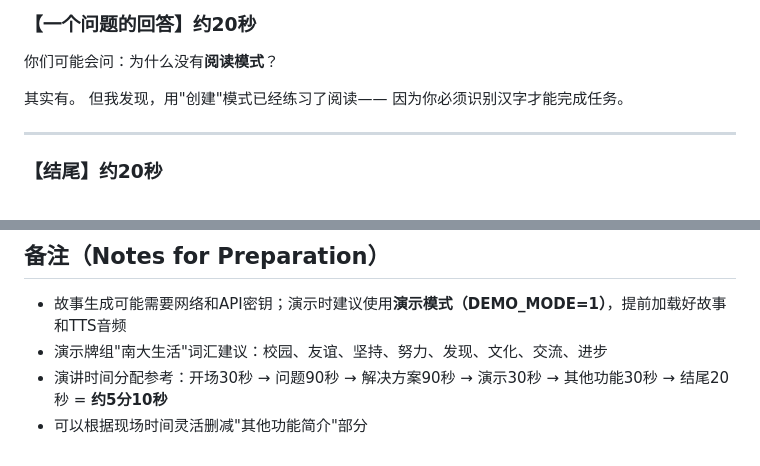
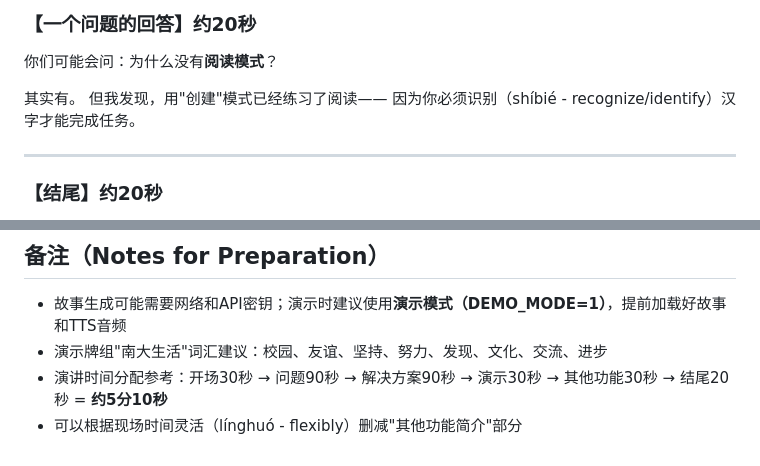
Before and after one commit to daniel4828/AnkiAdvanced, a Markdown page: speech/script.md, 2 parts joined by grey strips. Drawn GitHub-style.

```diff
--- a/speech/script.md
+++ b/speech/script.md
@@ -131,7 +131,7 @@ AI还有很多问题——它会产生错误的信息，它不总是可靠的。
 
 其实有。
 但我发现，用"创建"模式已经练习了阅读——
-因为你必须识别汉字才能完成任务。
+因为你必须识别（shíbié - recognize/identify）汉字才能完成任务。
 
 ---
 
@@ -152,4 +152,4 @@ AI还有很多问题——它会产生错误的信息，它不总是可靠的。
 - 故事生成可能需要网络和API密钥；演示时建议使用**演示模式（DEMO_MODE=1）**，提前加载好故事和TTS音频
 - 演示牌组"南大生活"词汇建议：校园、友谊、坚持、努力、发现、文化、交流、进步
 - 演讲时间分配参考：开场30秒 → 问题90秒 → 解决方案90秒 → 演示30秒 → 其他功能30秒 → 结尾20秒 = **约5分10秒**
-- 可以根据现场时间灵活删减"其他功能简介"部分
+- 可以根据现场时间灵活（línghuó - flexibly）删减"其他功能简介"部分
```
Also changed, not shown: other parts of speech/script.md (+7 -7 lines).
